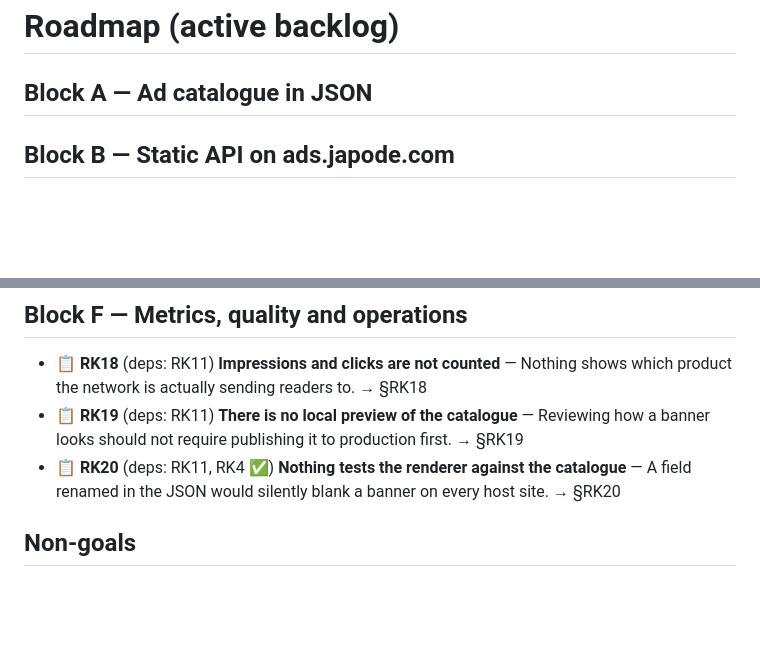
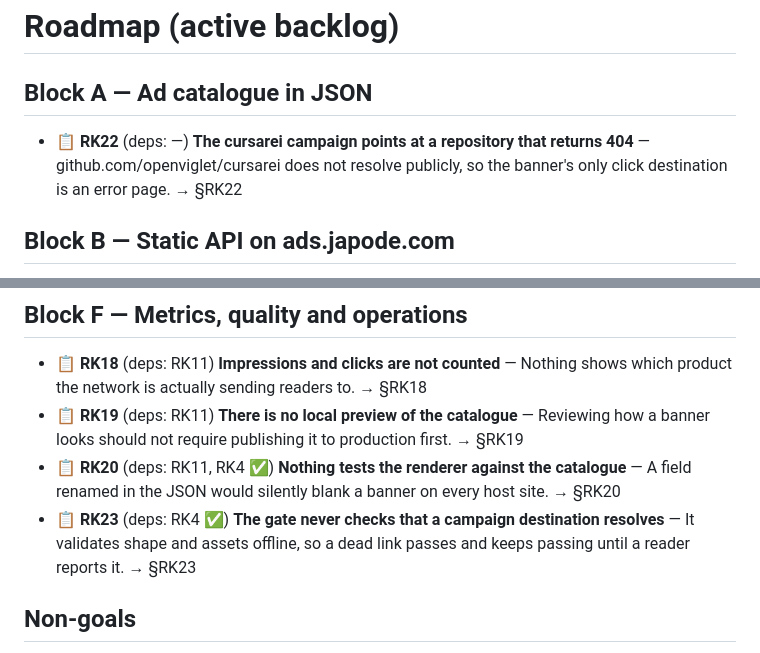
Before and after one commit to Japode/ads, a Markdown page: docs/ROADMAP.md, 2 parts joined by grey strips. Rendered like a GitHub page; blank space fills up the shorter version.

```diff
--- a/docs/ROADMAP.md
+++ b/docs/ROADMAP.md
@@ -1,6 +1,8 @@
 # Roadmap (active backlog)
 
 ## Block A — Ad catalogue in JSON
+
+- 📋 **RK22** (deps: —) **The cursarei campaign points at a repository that returns 404** — github.com/openviglet/cursarei does not resolve publicly, so the banner's only click destination is an error page. → §RK22
 
 ## Block B — Static API on ads.japode.com
 
@@ -33,6 +35,7 @@
 - 📋 **RK18** (deps: RK11) **Impressions and clicks are not counted** — Nothing shows which product the network is actually sending readers to. → §RK18
 - 📋 **RK19** (deps: RK11) **There is no local preview of the catalogue** — Reviewing how a banner looks should not require publishing it to production first. → §RK19
 - 📋 **RK20** (deps: RK11, RK4 ✅) **Nothing tests the renderer against the catalogue** — A field renamed in the JSON would silently blank a banner on every host site. → §RK20
+- 📋 **RK23** (deps: RK4 ✅) **The gate never checks that a campaign destination resolves** — It validates shape and assets offline, so a dead link passes and keeps passing until a reader reports it. → §RK23
 
 ## Non-goals
 
```
Also changed, not shown: docs/IMPROVEMENTS.md (+27 -0 lines).
